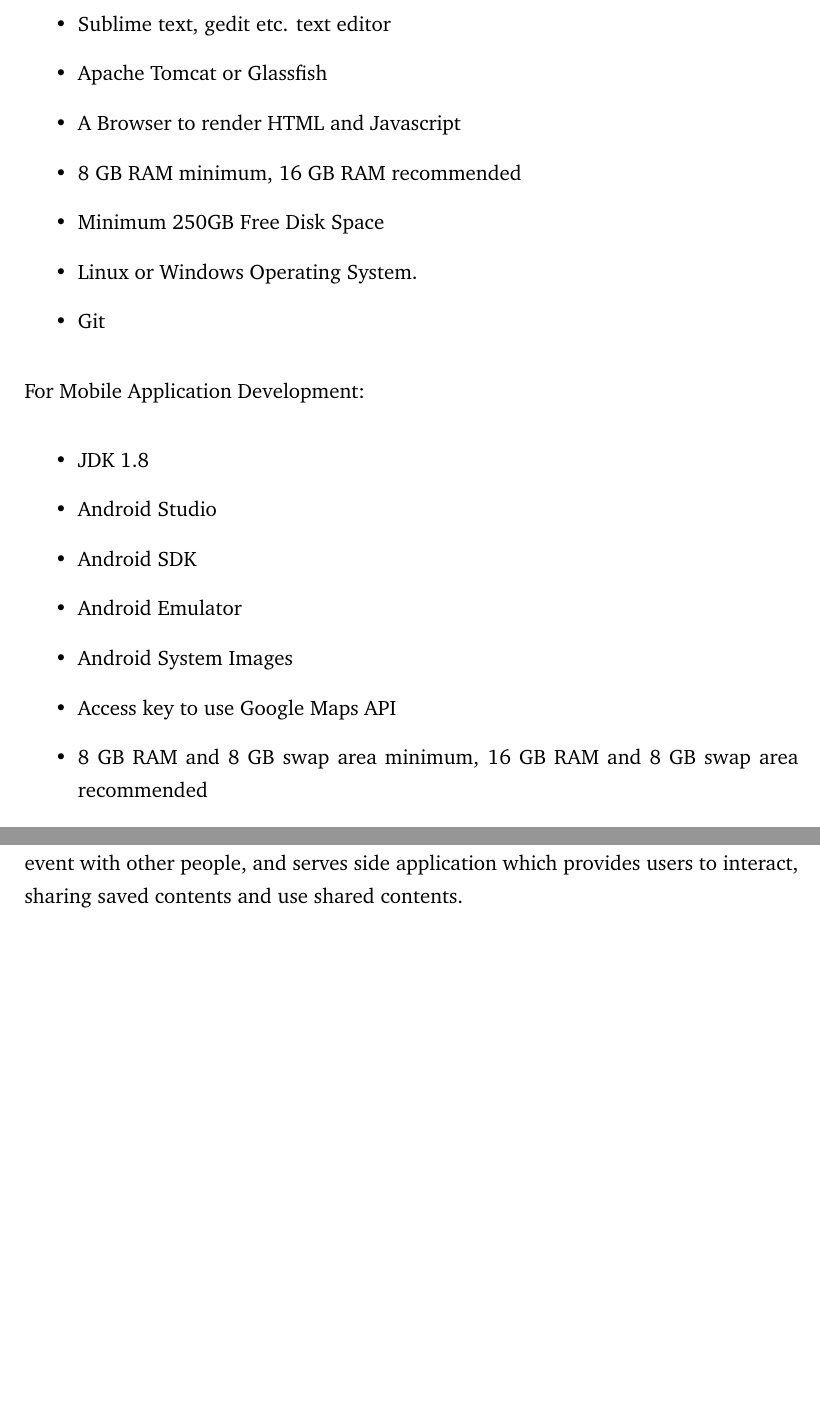
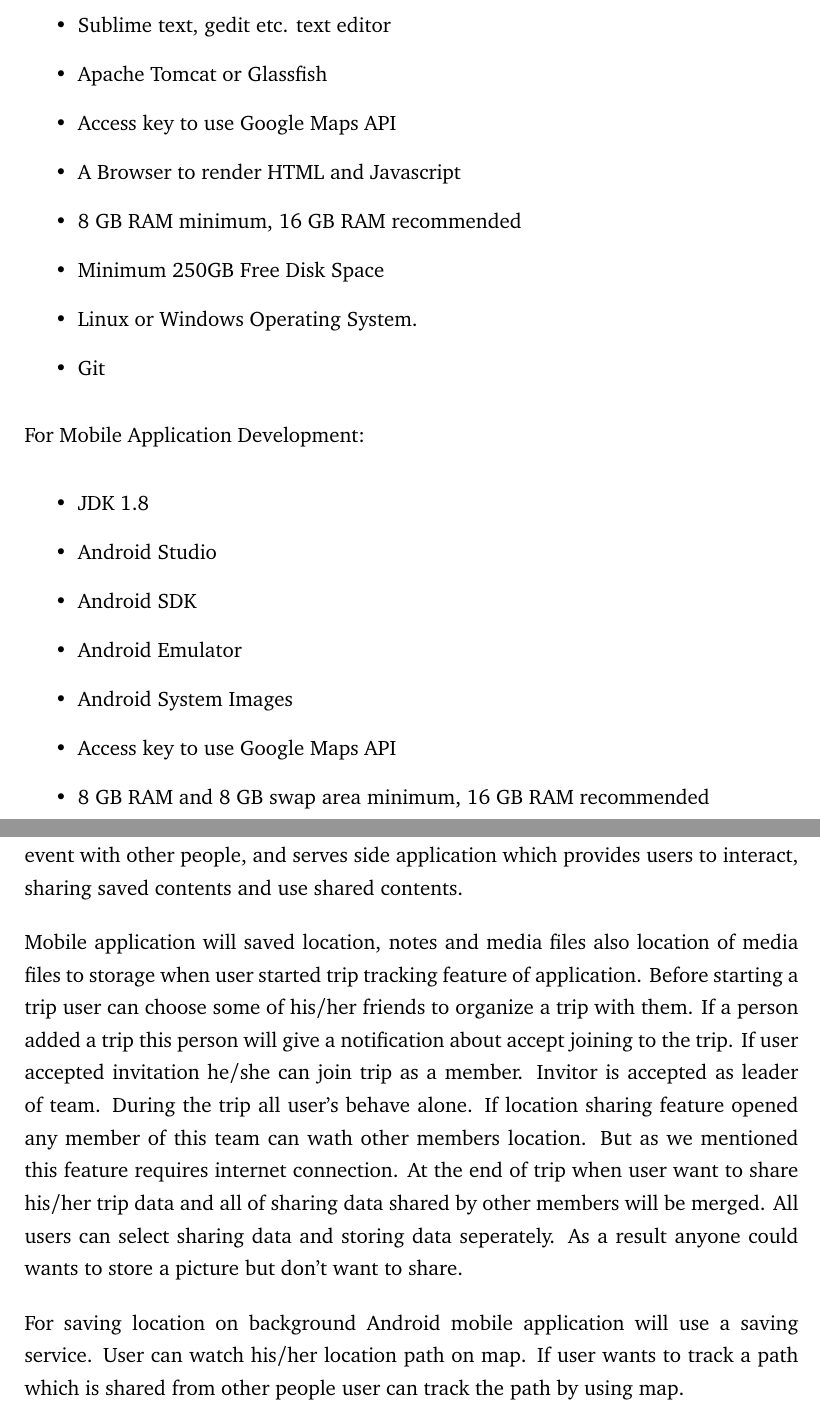
Before and after one commit to bugdetector/Latex, a LaTeX thesis (main.tex, which reads information.tex, projectChapters/3-chapter.tex, projectChapters/4-chapter.tex): two parts of pages 18 and 21 of 24 before the commit and two parts of pages 16 and 19 of 22 after it, joined at a grey line, cut so that both start at the same text, the shorter picture padded with empty space. Compiled offline with pdfLaTeX.

Commit message:
System anaysis must be filled. Acknowledgments must be written

```diff
--- a/information.tex
+++ b/information.tex
@@ -69,7 +69,7 @@
 }
 
 \def\abstractTextTurkish{
-    Bu projenin hedefi insanların gezilerininin mobil cihaz konum verileri kullanılarak gezi güzergâhının kaydedilmesi ve güzergâh üzerinde medya ekleyip düzenlenmesini sağlamaktır. Gezilerin sadece kişiler olarak değil, takım hâlinde de düzenlenebilmesi, ayrıca yapılacak gezilerde varsa kullanılan ulaşım araçlarının neler olduğunu algılayabilecek bir sistem geliştirilecektir. Takım olarak düzenlenen gezilerde kullanıcılar, takım üyelerinin birbirini takip etmesi amacıyla takım içi konum paylaşımını internet aracılığı ile yapabilecektir. Bir kullanıcının veya takımın oluşturduğu bir güzergâhı, diğer kullanıcıların da inceleyebilmesi hedeflenmektedir. Diğer kullanıcılar inceleme yaptığı güzerâhı kendi güzergâhı olarak belirleyebilir veya bu güzergâh üzerinde takım gezisi yapmak isteyebilir. Tasarlanacak sistem bu durumda yol gösterici olacaktır. Sistemin kullanıcılar arasında etkileşimi artırmak amacıyla bir sosyal medya ortamı oluşturması gerekecektir. Kullanıcılar arası arkadaşlık ve takip sistemi tasarlanacaktır. Ayrıca kişiye özel haber akışı sağlanacaktır. Kişiye özel haber akışı sağlanarak kişinin çevresinden tavsiye edilender, uygulama içinde bulunan popüler güzergâhlar ve arkadaş çevresindeki geziler derlenerek sunulacaktır.
+    Bu projenin hedefi insanların gezilerininin mobil cihaz konum verileri kullanılarak gezi güzergâhının kaydedilmesi ve güzergâh üzerinde medya ekleyip düzenlenmesini sağlamaktır. Gezilerin sadece kişiler olarak değil, takım hâlinde de düzenlenebilmesi, ayrıca yapılacak gezilerde varsa kullanılan ulaşım araçlarının neler olduğunu algılayabilecek bir sistem geliştirilecektir. Takım olarak düzenlenen gezilerde kullanıcılar, takım üyelerinin birbirini takip etmesi amacıyla takım içi konum paylaşımını internet aracılığı ile yapabilecektir. Bir kullanıcının veya takımın oluşturduğu bir güzergâhı, diğer kullanıcıların da inceleyebilmesi hedeflenmektedir. Diğer kullanıcılar inceleme yaptığı güzerâhı kendi güzergâhı olarak belirleyebilir veya bu güzergâh üzerinde takım gezisi yapmak isteyebilir. Tasarlanacak sistem bu durumda yol gösterici olacaktır. Sistemin kullanıcılar arasında etkileşimi artırmak amacıyla bir sosyal medya ortamı oluşturması gerekecektir. Kullanıcılar arası arkadaşlık ve takip sistemi tasarlanacaktır. Ayrıca kişiye kendi çevresinden tavsiye edilender, uygulama içinde bulunan popüler güzergâhlar ve arkadaş çevresindeki geziler derlenerek özel bir haber akışı içerisinde sunulacaktır.
 	Proje sonucunda bir gezinin rotasını, rota üzerine etiketlenen fotoğraflarını, videolarını, ses dosyalarını saklamaya imkan veren ve bunları diğer kullanıcıların etkileşimine açabilen bir mobil uygulama geliştirilecektir. Gezilerin paylaşılması geziciler için ek iş yükü teşkil etmektedir. Bu uygulama, kullanıcılarına gezi sürecinin paylaşımında sarf edilen efordan tasarruf ettirecek pratik bir çözüm sunacaktır. Ayrıca uygulama sadece gezicileri değil günlük hayatını paylaşmak isteyen insanlar içinde kolaylık üretecektir. Ayrıca uygulama içinde bir sosyal medya ortamının da olması düşünüldüğü için kişilerin etkileşimine açık bir ortam sağlayacaktır.
 
 }
--- a/projectChapters/3-chapter.tex
+++ b/projectChapters/3-chapter.tex
@@ -26,6 +26,7 @@
     \item Eclipse, Java IDE
     \item Sublime text, gedit etc. text editor
     \item Apache Tomcat or Glassfish
+    \item Access key to use Google Maps API
     \item A Browser to render HTML and Javascript
     \item 8 GB RAM minimum, 16 GB RAM recommended
     \item Minimum 250GB Free Disk Space
@@ -42,7 +43,7 @@
     \item Android Emulator
     \item Android System Images
     \item Access key to use Google Maps API
-    \item 8 GB RAM and 8 GB swap area minimum, 16 GB RAM and 8 GB swap area recommended
+    \item 8 GB RAM and 8 GB swap area minimum, 16 GB RAM recommended
     \item Minimum 250GB Free Disk Space
     \item Linux or Windows Operating System.
     \item Git
--- a/projectChapters/4-chapter.tex
+++ b/projectChapters/4-chapter.tex
@@ -1,3 +1,7 @@
 \chapter{System Analysis}
 There are project details and descriptions of modules in this section.
 This project will contains a mobile application which saves user location, media files and organize an event with other people, and serves side application which provides users to interact, sharing saved contents and use shared contents.
+
+Mobile application will saved location, notes and media files also location of media files to storage when user started trip tracking feature of application. Before starting a trip user can choose some of his/her friends to organize a trip with them. If a person added a trip this person will give a notification about accept joining to the trip. If user accepted invitation he/she can join trip as a member. Invitor is accepted as leader of team. During the trip all user's behave alone. If location sharing feature opened any member of this team can wath other members location. But as we mentioned this feature requires internet connection. At the end of trip when user want to share his/her trip data and all of sharing data shared by other members will be merged. All users can select sharing data and storing data seperately. As a result anyone could wants to store a picture but don't want to share.
+
+For saving location on background Android mobile application will use a saving service. User can watch his/her location path on map. If user wants to track a path which is shared from other people user can track the path by using map.
```
Also changed, not shown: main.tex (+1 -1 lines), main.pdf, 5 other files.
